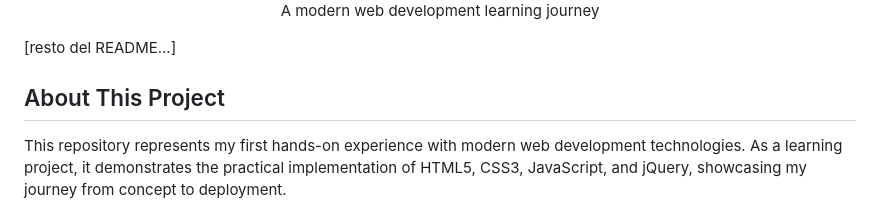
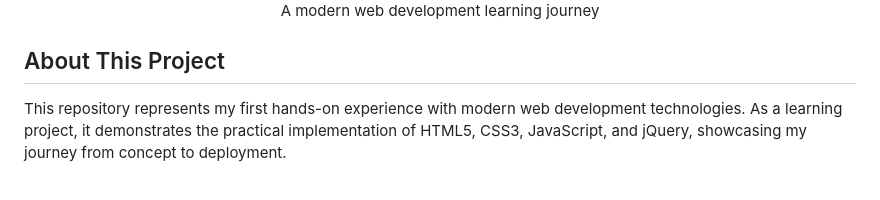
Before and after one commit to Ornella-Gigante/WebDev-Foundations-My-First-JavaScript-jQuery-Journey, a Markdown page: README.md, the part around the change printed below. GitHub-like rendering; blank space fills up the shorter version.

```diff
--- a/README.md
+++ b/README.md
@@ -18,7 +20,6 @@
     <p>A modern web development learning journey</p>
 </div>
 
-[resto del README...]
 
 ## About This Project
 
```
Also changed, not shown: other parts of README.md (+2 -0 lines).
